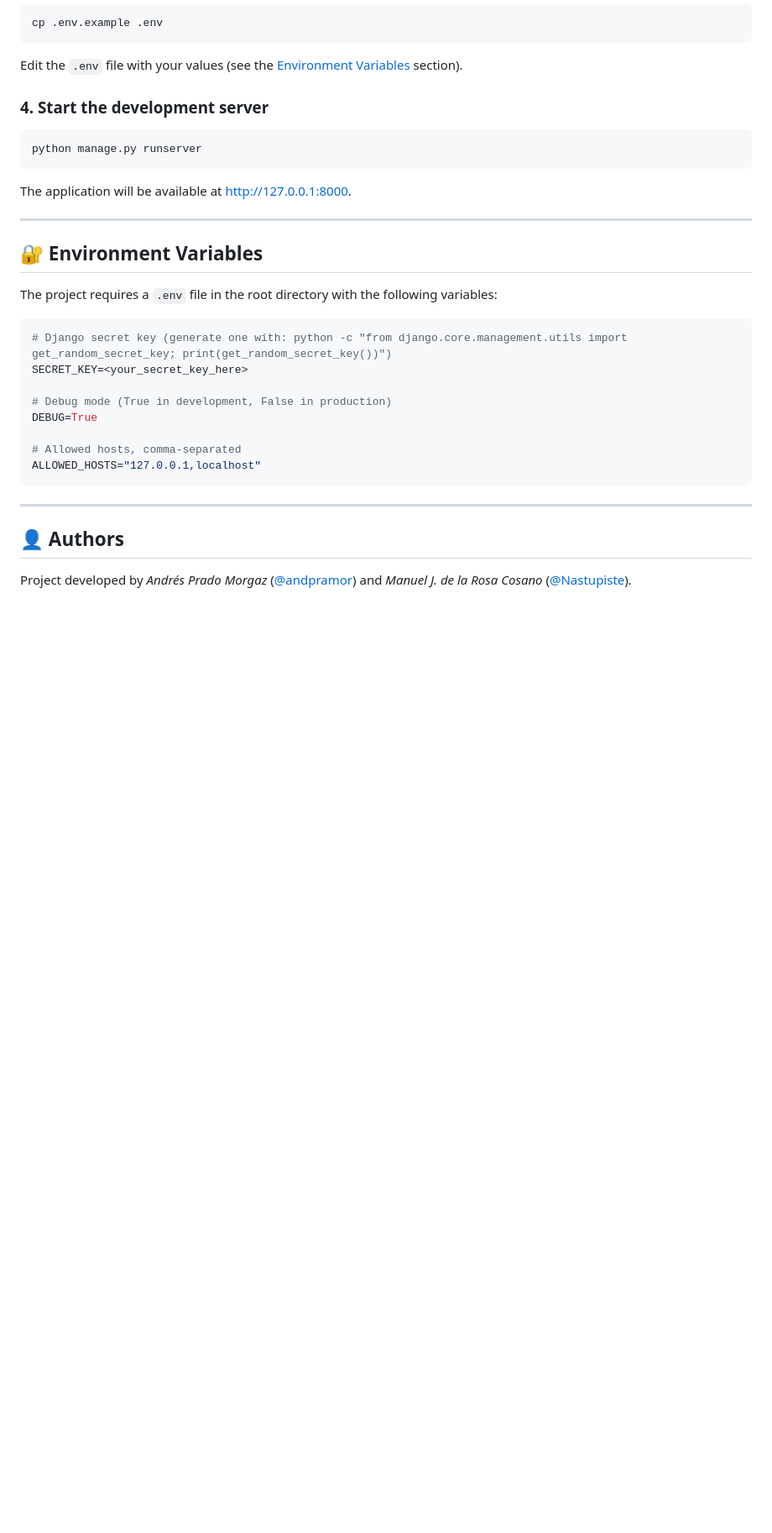
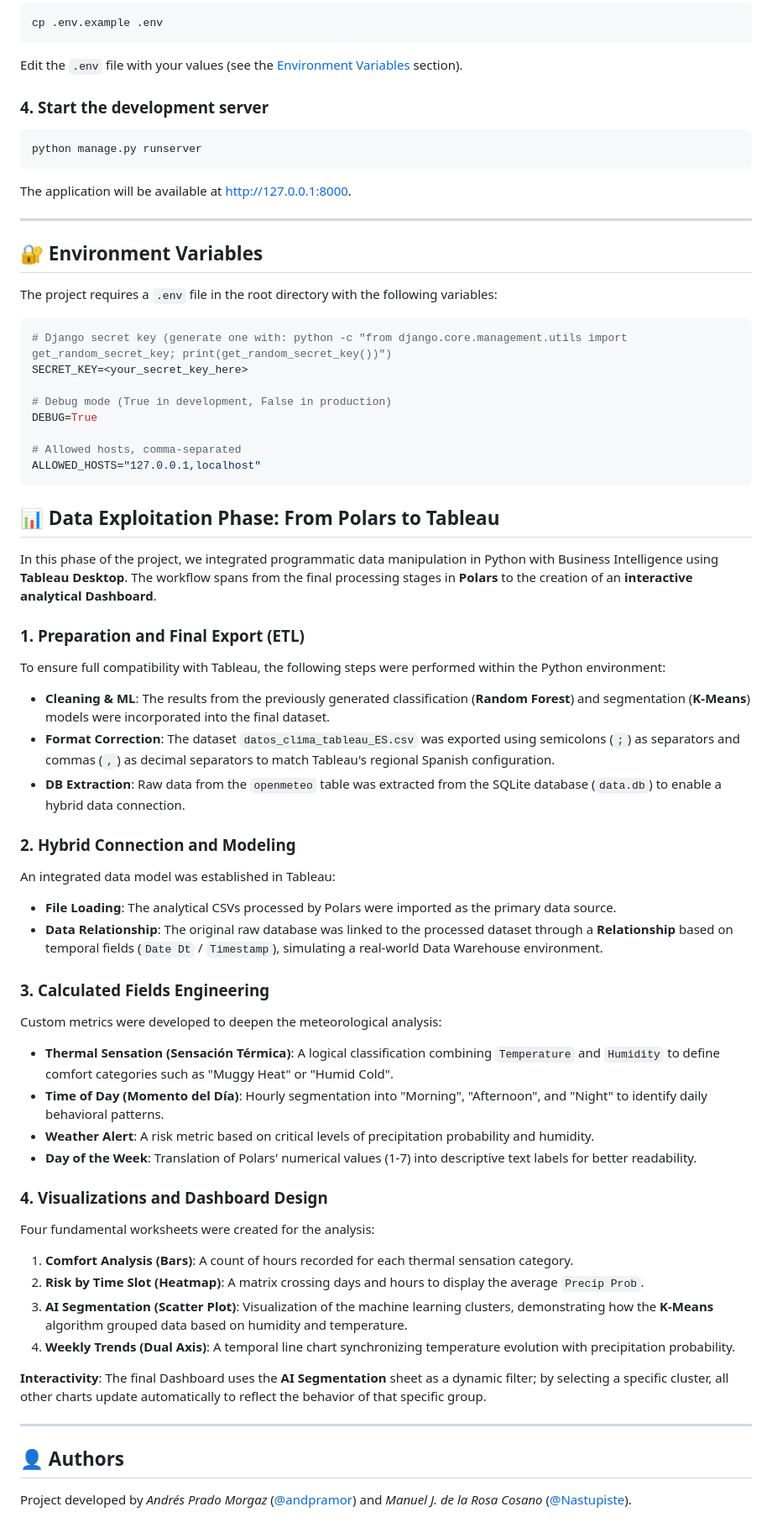
Before and after one commit to andpramor/iabd-sbd-3.4-cuadro_de_mando, a Markdown page: README.md, the part around the change. Shown at 84% size. Rendered like a GitHub page; blank space fills up the shorter version.

Commit message:
Actualizado el readme para la actividad 3.2 Tableau

````diff
--- a/README.md
+++ b/README.md
@@ -129,6 +129,37 @@ DEBUG=True
 ALLOWED_HOSTS="127.0.0.1,localhost"
 ```
 
+## 📊 Data Exploitation Phase: From Polars to Tableau
+
+In this phase of the project, we integrated programmatic data manipulation in Python with Business Intelligence using **Tableau Desktop**. The workflow spans from the final processing stages in **Polars** to the creation of an **interactive analytical Dashboard**.
+
+### 1. Preparation and Final Export (ETL)
+To ensure full compatibility with Tableau, the following steps were performed within the Python environment:
+*   **Cleaning & ML**: The results from the previously generated classification (**Random Forest**) and segmentation (**K-Means**) models were incorporated into the final dataset.
+*   **Format Correction**: The dataset `datos_clima_tableau_ES.csv` was exported using semicolons (`;`) as separators and commas (`,`) as decimal separators to match Tableau's regional Spanish configuration.
+*   **DB Extraction**: Raw data from the `openmeteo` table was extracted from the SQLite database (`data.db`) to enable a hybrid data connection.
+
+### 2. Hybrid Connection and Modeling
+An integrated data model was established in Tableau:
+*   **File Loading**: The analytical CSVs processed by Polars were imported as the primary data source.
+*   **Data Relationship**: The original raw database was linked to the processed dataset through a **Relationship** based on temporal fields (`Date Dt` / `Timestamp`), simulating a real-world Data Warehouse environment.
+
+### 3. Calculated Fields Engineering
+Custom metrics were developed to deepen the meteorological analysis:
+*   **Thermal Sensation (Sensación Térmica)**: A logical classification combining `Temperature` and `Humidity` to define comfort categories such as "Muggy Heat" or "Humid Cold".
+*   **Time of Day (Momento del Día)**: Hourly segmentation into "Morning", "Afternoon", and "Night" to identify daily behavioral patterns.
+*   **Weather Alert**: A risk metric based on critical levels of precipitation probability and humidity.
+*   **Day of the Week**: Translation of Polars' numerical values (1-7) into descriptive text labels for better readability.
+
+### 4. Visualizations and Dashboard Design
+Four fundamental worksheets were created for the analysis:
+1.  **Comfort Analysis (Bars)**: A count of hours recorded for each thermal sensation category.
+2.  **Risk by Time Slot (Heatmap)**: A matrix crossing days and hours to display the average `Precip Prob`.
+3.  **AI Segmentation (Scatter Plot)**: Visualization of the machine learning clusters, demonstrating how the **K-Means** algorithm grouped data based on humidity and temperature.
+4.  **Weekly Trends (Dual Axis)**: A temporal line chart synchronizing temperature evolution with precipitation probability.
+
+**Interactivity**: The final Dashboard uses the **AI Segmentation** sheet as a dynamic filter; by selecting a specific cluster, all other charts update automatically to reflect the behavior of that specific group.
+
 ---
 
 ## 👤 Authors
````
